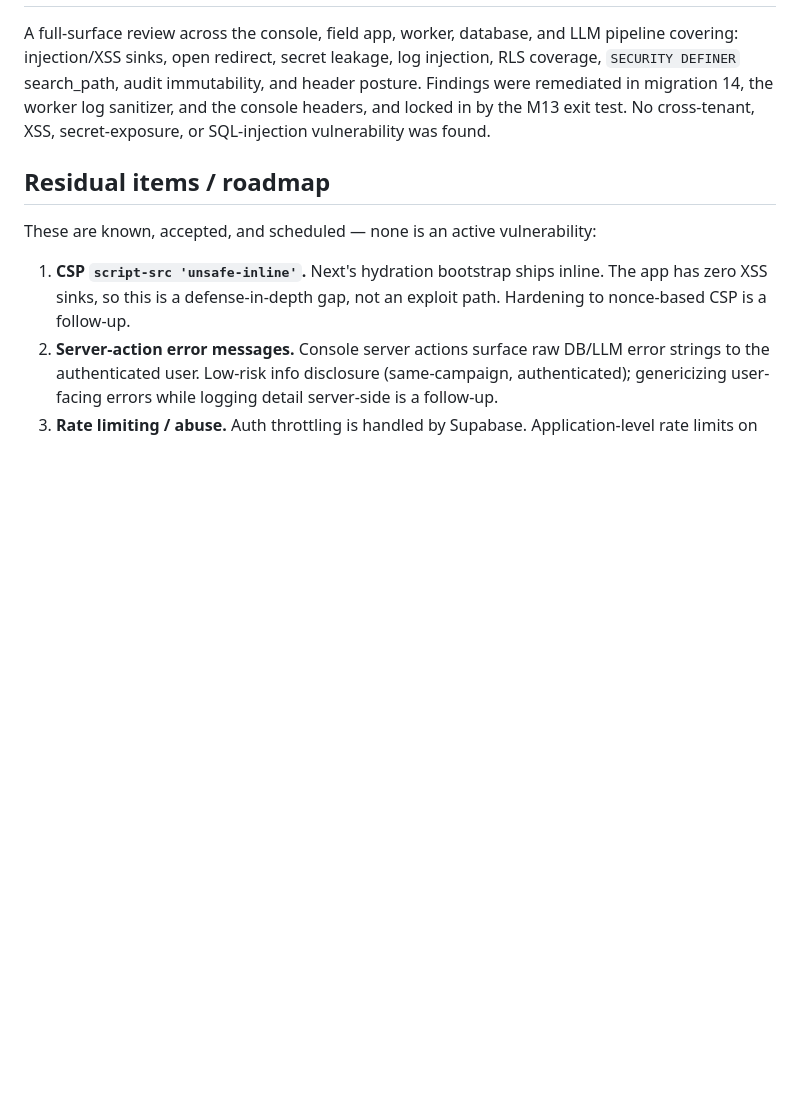
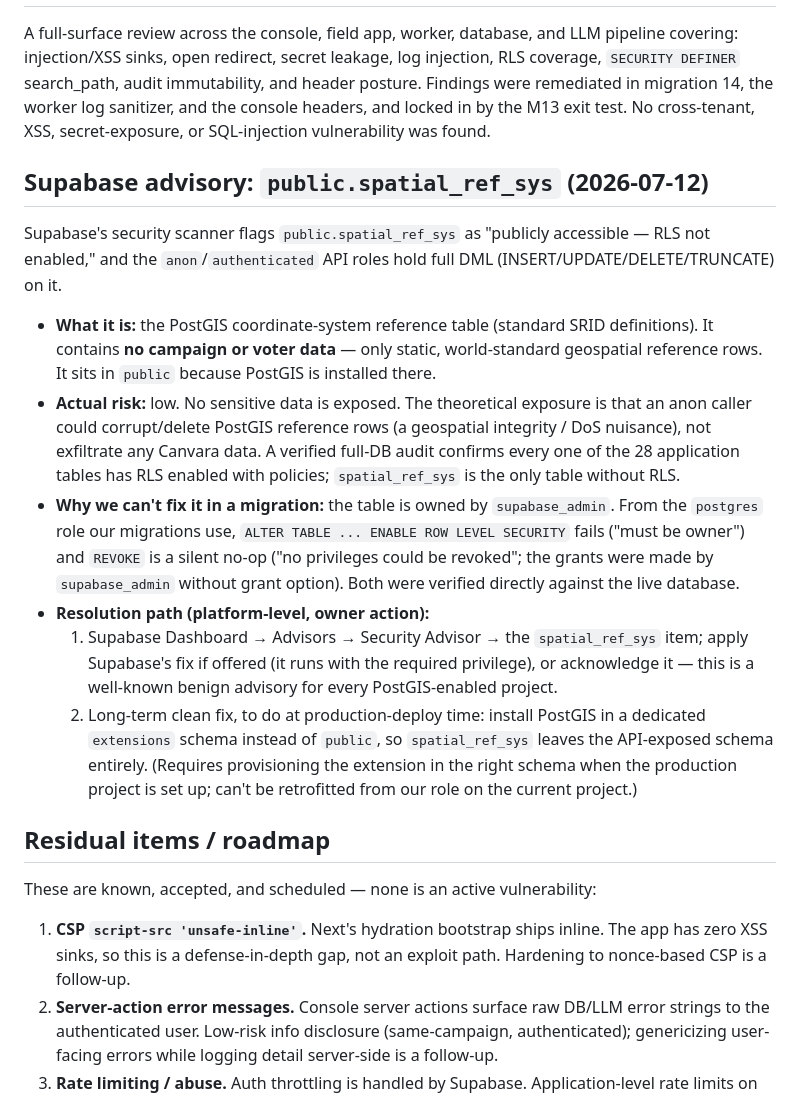
Before and after one commit to tylermontague/Canvara, a Markdown page: docs/SECURITY.md, the part around the change. Rendered like a GitHub page; blank space fills up the shorter version.

Commit message:
docs: record the Supabase spatial_ref_sys advisory + why it's not code-fixable
Supabase flagged public.spatial_ref_sys (PostGIS reference table, no
campaign/voter data) as RLS-less + publicly DML-able. Verified against the
live DB that it's owned by supabase_admin, so from our postgres role both
ENABLE RLS ('must be owner') and REVOKE ('no privileges could be revoked')
are no-ops — it's a platform-level item, resolved via the Supabase
dashboard/advisor or by installing PostGIS in a dedicated schema at
production-deploy time. Full audit confirms all 28 app tables have RLS.

Co-Authored-By: Claude Opus 4.8 <noreply@anthropic.com>

```diff
--- a/docs/SECURITY.md
+++ b/docs/SECURITY.md
@@ -126,6 +126,39 @@ immutability, and header posture. Findings were remediated in migration
 the M13 exit test. No cross-tenant, XSS, secret-exposure, or SQL-injection
 vulnerability was found.
 
+## Supabase advisory: `public.spatial_ref_sys` (2026-07-12)
+Supabase's security scanner flags `public.spatial_ref_sys` as "publicly
+accessible — RLS not enabled," and the `anon`/`authenticated` API roles
+hold full DML (INSERT/UPDATE/DELETE/TRUNCATE) on it.
+
+- **What it is:** the PostGIS coordinate-system reference table (standard
+  SRID definitions). It contains **no campaign or voter data** — only
+  static, world-standard geospatial reference rows. It sits in `public`
+  because PostGIS is installed there.
+- **Actual risk:** low. No sensitive data is exposed. The theoretical
+  exposure is that an anon caller could corrupt/delete PostGIS reference
+  rows (a geospatial integrity / DoS nuisance), not exfiltrate any
+  Canvara data. A verified full-DB audit confirms every one of the 28
+  application tables has RLS enabled with policies; `spatial_ref_sys` is
+  the only table without RLS.
+- **Why we can't fix it in a migration:** the table is owned by
+  `supabase_admin`. From the `postgres` role our migrations use, `ALTER
+  TABLE ... ENABLE ROW LEVEL SECURITY` fails ("must be owner") and
+  `REVOKE` is a silent no-op ("no privileges could be revoked"; the grants
+  were made by `supabase_admin` without grant option). Both were verified
+  directly against the live database.
+- **Resolution path (platform-level, owner action):**
+  1. Supabase Dashboard → Advisors → Security Advisor → the
+     `spatial_ref_sys` item; apply Supabase's fix if offered (it runs with
+     the required privilege), or acknowledge it — this is a well-known
+     benign advisory for every PostGIS-enabled project.
+  2. Long-term clean fix, to do at production-deploy time: install PostGIS
+     in a dedicated `extensions` schema instead of `public`, so
+     `spatial_ref_sys` leaves the API-exposed schema entirely. (Requires
+     provisioning the extension in the right schema when the production
+     project is set up; can't be retrofitted from our role on the current
+     project.)
+
 ## Residual items / roadmap
 These are known, accepted, and scheduled — none is an active
 vulnerability:
```
